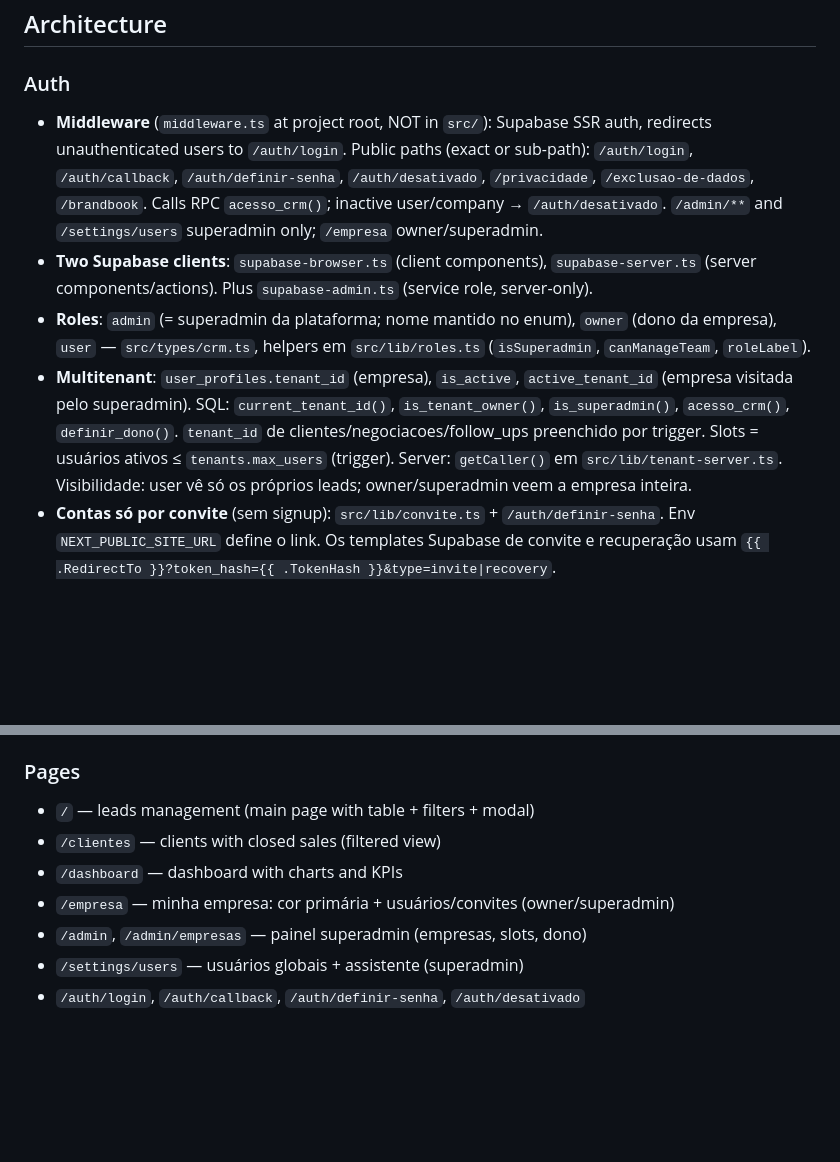
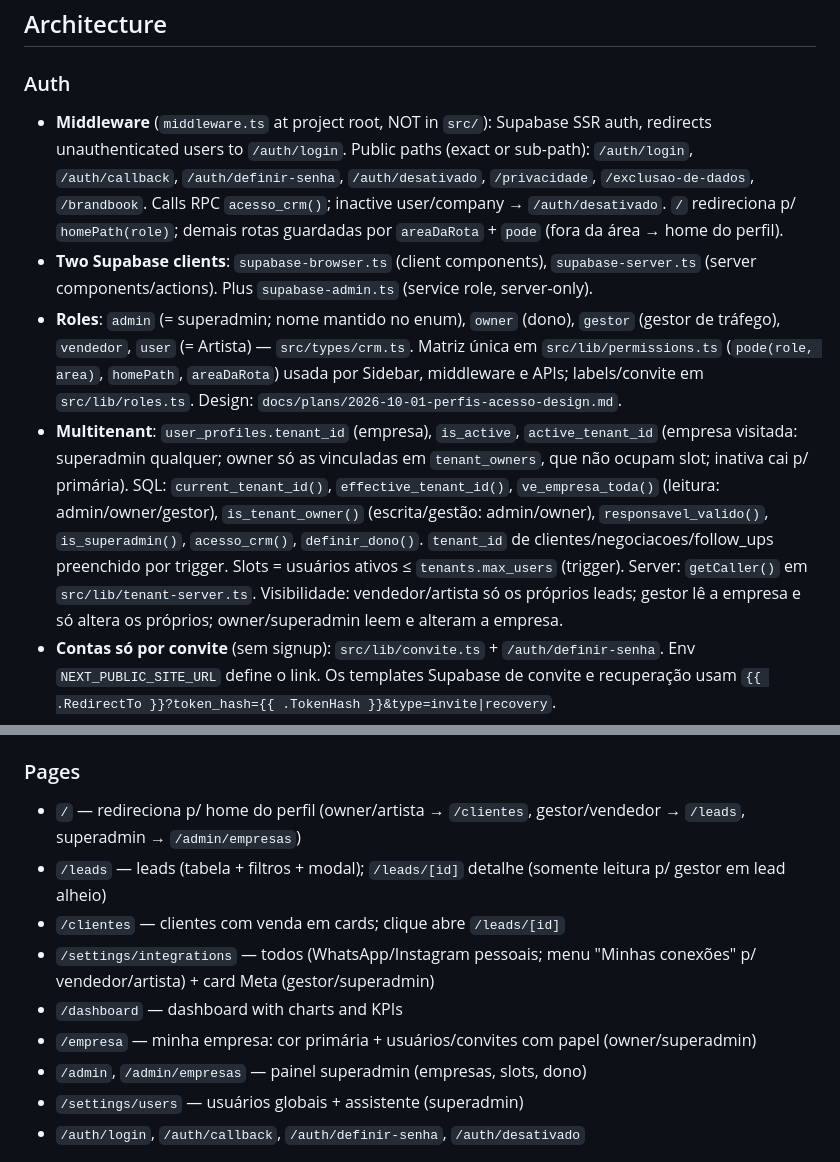
Before and after one commit to raphaelsaru/sysads, a Markdown page: CLAUDE.md, 2 parts joined by grey strips. Drawn GitHub-style; blank space fills up the shorter version.

Commit message:
docs: perfis de acesso no CLAUDE.md
Co-Authored-By: Claude Opus 5.5 <noreply@anthropic.com>
Claude-Session: https://claude.ai/code/session_01NetQJKXRhmSYRD4BKdx19C

```diff
--- a/CLAUDE.md
+++ b/CLAUDE.md
@@ -20,10 +20,10 @@ Prizely — CRM for customer management. Portuguese-language interface (lang="pt
 ## Architecture
 
 ### Auth
-- **Middleware** (`middleware.ts` at project root, NOT in `src/`): Supabase SSR auth, redirects unauthenticated users to `/auth/login`. Public paths (exact or sub-path): `/auth/login`, `/auth/callback`, `/auth/definir-senha`, `/auth/desativado`, `/privacidade`, `/exclusao-de-dados`, `/brandbook`. Calls RPC `acesso_crm()`; inactive user/company → `/auth/desativado`. `/admin/**` and `/settings/users` superadmin only; `/empresa` owner/superadmin.
+- **Middleware** (`middleware.ts` at project root, NOT in `src/`): Supabase SSR auth, redirects unauthenticated users to `/auth/login`. Public paths (exact or sub-path): `/auth/login`, `/auth/callback`, `/auth/definir-senha`, `/auth/desativado`, `/privacidade`, `/exclusao-de-dados`, `/brandbook`. Calls RPC `acesso_crm()`; inactive user/company → `/auth/desativado`. `/` redireciona p/ `homePath(role)`; demais rotas guardadas por `areaDaRota` + `pode` (fora da área → home do perfil).
 - **Two Supabase clients**: `supabase-browser.ts` (client components), `supabase-server.ts` (server components/actions). Plus `supabase-admin.ts` (service role, server-only).
-- **Roles**: `admin` (= superadmin da plataforma; nome mantido no enum), `owner` (dono da empresa), `user` — `src/types/crm.ts`, helpers em `src/lib/roles.ts` (`isSuperadmin`, `canManageTeam`, `roleLabel`).
-- **Multitenant**: `user_profiles.tenant_id` (empresa), `is_active`, `active_tenant_id` (empresa visitada pelo superadmin). SQL: `current_tenant_id()`, `is_tenant_owner()`, `is_superadmin()`, `acesso_crm()`, `definir_dono()`. `tenant_id` de clientes/negociacoes/follow_ups preenchido por trigger. Slots = usuários ativos ≤ `tenants.max_users` (trigger). Server: `getCaller()` em `src/lib/tenant-server.ts`. Visibilidade: user vê só os próprios leads; owner/superadmin veem a empresa inteira.
+- **Roles**: `admin` (= superadmin; nome mantido no enum), `owner` (dono), `gestor` (gestor de tráfego), `vendedor`, `user` (= Artista) — `src/types/crm.ts`. Matriz única em `src/lib/permissions.ts` (`pode(role, area)`, `homePath`, `areaDaRota`) usada por Sidebar, middleware e APIs; labels/convite em `src/lib/roles.ts`. Design: `docs/plans/2026-10-01-perfis-acesso-design.md`.
+- **Multitenant**: `user_profiles.tenant_id` (empresa), `is_active`, `active_tenant_id` (empresa visitada: superadmin qualquer; owner só as vinculadas em `tenant_owners`, que não ocupam slot; inativa cai p/ primária). SQL: `current_tenant_id()`, `effective_tenant_id()`, `ve_empresa_toda()` (leitura: admin/owner/gestor), `is_tenant_owner()` (escrita/gestão: admin/owner), `responsavel_valido()`, `is_superadmin()`, `acesso_crm()`, `definir_dono()`. `tenant_id` de clientes/negociacoes/follow_ups preenchido por trigger. Slots = usuários ativos ≤ `tenants.max_users` (trigger). Server: `getCaller()` em `src/lib/tenant-server.ts`. Visibilidade: vendedor/artista só os próprios leads; gestor lê a empresa e só altera os próprios; owner/superadmin leem e alteram a empresa.
 - **Contas só por convite** (sem signup): `src/lib/convite.ts` + `/auth/definir-senha`. Env `NEXT_PUBLIC_SITE_URL` define o link. Os templates Supabase de convite e recuperação usam `{{ .RedirectTo }}?token_hash={{ .TokenHash }}&type=invite|recovery`.
 - **Context**: `AuthContext` (user/session/profile/tenant, `refreshProfile()`), `AdminContext` ("Visualizar como"). `'use client'`.
 
@@ -36,10 +36,12 @@ Prizely — CRM for customer management. Portuguese-language interface (lang="pt
 Endpoints: `admin/users`, `admin/empresas`, `admin/empresa-ativa`, `empresa/`, `empresa/usuarios`, `clientes/`, `followups/`, `ocr/vision`, `user/profile`, `empresa/meta`, `cron/meta-events`. Rotas de gestão autorizam via `getCaller()` e escrevem com service role sempre escopado ao tenant.
 
 ### Pages
-- `/` — leads management (main page with table + filters + modal)
-- `/clientes` — clients with closed sales (filtered view)
+- `/` — redireciona p/ home do perfil (owner/artista → `/clientes`, gestor/vendedor → `/leads`, superadmin → `/admin/empresas`)
+- `/leads` — leads (tabela + filtros + modal); `/leads/[id]` detalhe (somente leitura p/ gestor em lead alheio)
+- `/clientes` — clientes com venda em cards; clique abre `/leads/[id]`
+- `/settings/integrations` — todos (WhatsApp/Instagram pessoais; menu "Minhas conexões" p/ vendedor/artista) + card Meta (gestor/superadmin)
 - `/dashboard` — dashboard with charts and KPIs
-- `/empresa` — minha empresa: cor primária + usuários/convites (owner/superadmin)
+- `/empresa` — minha empresa: cor primária + usuários/convites com papel (owner/superadmin)
 - `/admin`, `/admin/empresas` — painel superadmin (empresas, slots, dono)
 - `/settings/users` — usuários globais + assistente (superadmin)
 - `/auth/login`, `/auth/callback`, `/auth/definir-senha`, `/auth/desativado`
```
